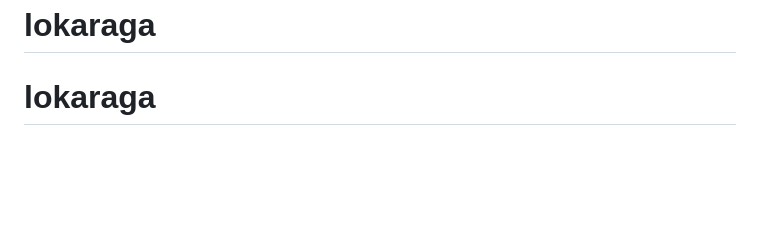
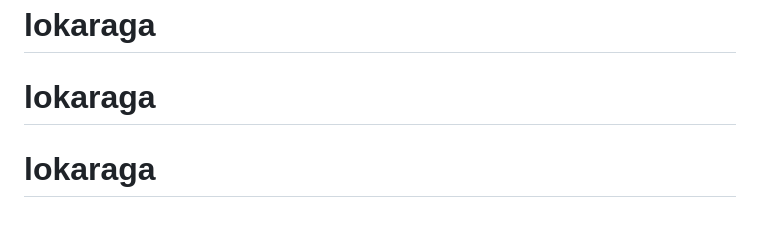
Before and after one commit to FadhlyNurrahman123/lokaraga, a Markdown page: README.md, the part around the change. Drawn GitHub-style; blank space fills up the shorter version.

```diff
--- a/README.md
+++ b/README.md
@@ -62,3 +62,4 @@ The Laravel framework is open-sourced software licensed under the [MIT license](
 # lokaragaa
 # lokaraga
 # lokaraga
+# lokaraga
```
